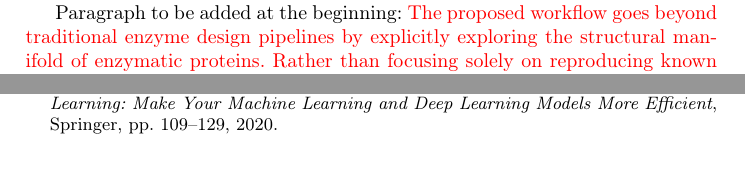
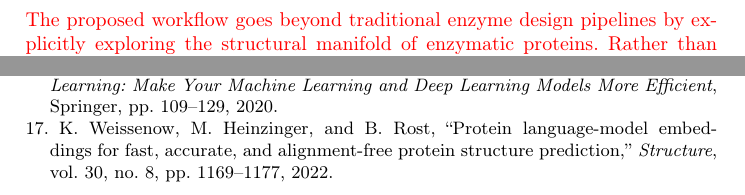
Before and after one commit to markodjukanovic90/Enzyme-study, a LaTeX paper (doc pathfinder/doc.tex): two parts of pages 4 and 5 of 5 before the commit and two parts of pages 1 and 5 of 5 after it, joined at a grey line, cut at the place of the change, the shorter picture padded with empty space. Compiled offline with pdfLaTeX.

Commit message:
Update...

```diff
--- a/doc pathfinder/doc.tex
+++ b/doc pathfinder/doc.tex
@@ -45,6 +45,10 @@
 
 
  \section{Advanced techniques for improving diversification of the structures }
+
+ \textcolor{red}{
+ 	The proposed workflow goes beyond traditional enzyme design pipelines by explicitly exploring the structural manifold of enzymatic proteins. Rather than focusing solely on reproducing known folds, the project aims to discover structurally diverse enzyme mimics that preserve catalytic functionality while introducing novel scaffold architectures. This will be achieved through a combination of generative diffusion models, sequence design networks, structural prediction models, and machine-learning driven clustering methods that enable systematic exploration of protein structure space. }\\
+
 	Recall the proposed workflow of the AIZyme project.
 	Step 1 is served for generating structures without sequences by diffusion models. This step is required for generating a promising pool of   secondary structures according to the reference structure (of \texttt{turboPETase} or similar enzyme). This pool of structures is further filtered by comparing the matching score in comparison to the structure of the reference molecule, and the best are kept and passed to predict sequences that correspond to these structures. This is done by employing a deep learning model \texttt{ProteinMNPP}, generating several possible sequences for each structure.  Further, all these predicted sequences are passed to Step 2, involving the \texttt{AlphaFold}, for predicting their secondary structures. The bunch of produced structures is passed to Step 3, where these two set of structures, the initial one and the these generated by \texttt{AlphaFold},  are compared mutually. Here,  filtering by removing bad candidates is applied, and candidate with best parameters are selected. For this purpose, various metrics are used such as RMSD score ranking.  The obtained/survived sequences are sent to Laboratory testing (AI-zyme), and the procedure is repeated again from over.
 
@@ -107,8 +107,5 @@ Examples: ESM-2, ProGen, ProtT5.
 These provide embedding representations. Use embedding for: clustering, diversity measurement, generative search guidance.
 
-
-Paragraph to be added at the beginning: \textcolor{red}{
-The proposed workflow goes beyond traditional enzyme design pipelines by explicitly exploring the structural manifold of enzymatic proteins. Rather than focusing solely on reproducing known folds, the project aims to discover structurally diverse enzyme mimics that preserve catalytic functionality while introducing novel scaffold architectures. This will be achieved through a combination of generative diffusion models, sequence design networks, structural prediction models, and machine-learning driven clustering methods that enable systematic exploration of protein structure space. }
 
 
 	 \begin{thebibliography}{9}
@@ -211,5 +208,11 @@ The proposed workflow goes beyond traditional enzyme design pipelines by explici
 	 	``Optuna and AutoML,''
 	 	in \textit{Hyperparameter Optimization in Machine Learning: Make Your Machine Learning and Deep Learning Models More Efficient},
 	 	Springer, pp. 109--129, 2020.
+
+	 	\bibitem{weissenow2022protein}
+	 	K.~Weissenow, M.~Heinzinger, and B.~Rost,
+	 	``Protein language-model embeddings for fast, accurate, and alignment-free protein structure prediction,''
+	 	\textit{Structure}, vol.~30, no.~8, pp.~1169--1177, 2022.
+
 	 \end{thebibliography}
  \end{document}
```
Also changed, not shown: doc pathfinder/doc.tex (12 more changed lines).
